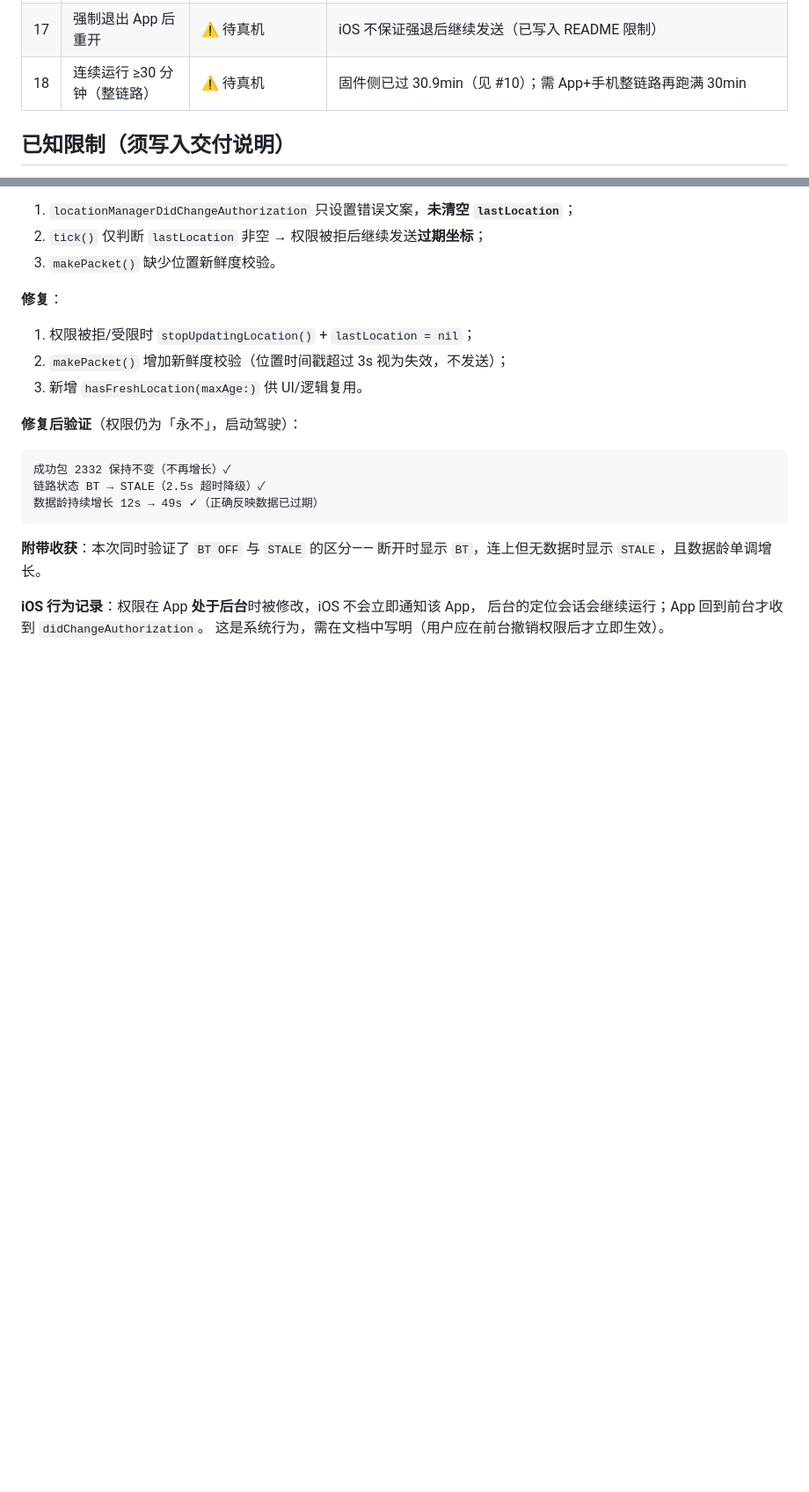
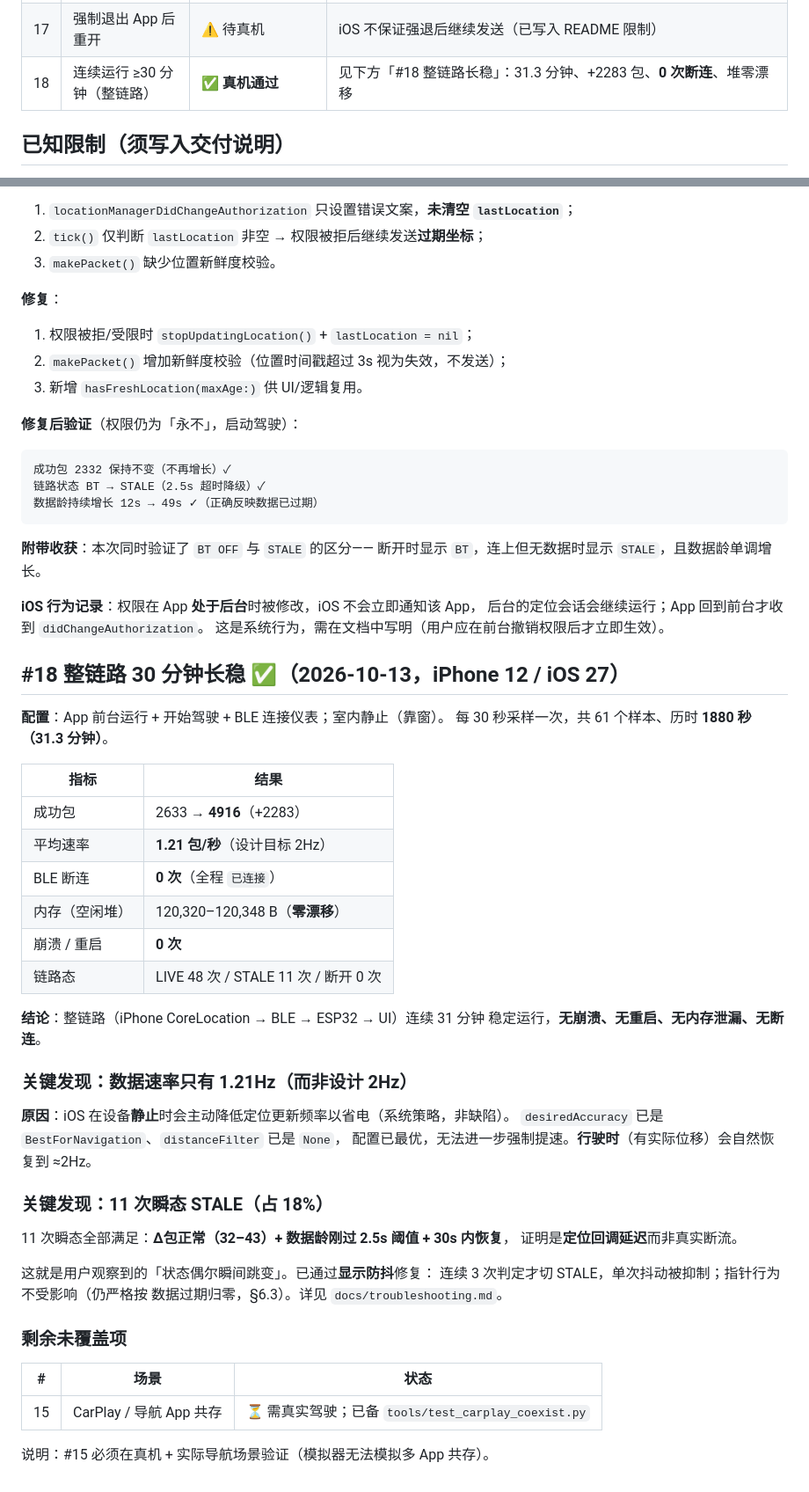
Before and after one commit to Pan-wh/esp32-car-dashboard, a Markdown page: docs/test-results.md, 2 parts joined by grey strips. Shown at 88% size. Rendered like a GitHub page; blank space fills up the shorter version.

Commit message:
test: #18 整链路 30 分钟长稳通过（31.3min / 0 断连 / 堆零漂移）
结果（iPhone 12 / iOS 27，室内静止靠窗）：
- 时长 1880s（31.3 分钟），61 个样本
- 成功包 2633 → 4916（+2283），平均 1.21 包/秒
- BLE 断连 0 次，崩溃/重启 0 次
- 空闲堆 120,320–120,348 B（零漂移，无泄漏）
- 链路态 LIVE 48 / STALE 11 / 断开 0

关键发现：
1) 数据速率仅 1.21Hz（设计 2Hz）—— iOS 静止省电策略，非缺陷；
   desiredAccuracy/distanceFilter 已最优，行驶时恢复 ≈2Hz
2) 11 次瞬态 STALE 全部满足「Δ包正常 + 刚过 2.5s + 30s 内恢复」，
   确认是回调延迟而非真实断流 —— 即用户观察到的状态闪烁，
   已由显示防抖补丁修复

§9 测试矩阵：12 项中 11 项通过，仅剩 #15 CarPlay 共存（需真实驾驶）。

```diff
--- a/docs/test-results.md
+++ b/docs/test-results.md
@@ -60,7 +60,7 @@
 | 15 | 使用 CarPlay / Apple 地图 | ⚠️ 待真机 | 不得读取其私有数据；仅验证 Core Location 仍更新 |
 | 16 | 定位权限被拒绝 / 改为不允许 | ✅ **真机通过**（修复后）| 见下方「权限拒绝」小节：修复前存在真实缺陷（仍以 2Hz 发送**过期坐标**），已修复并验证：停止发送 → 2.5s 后 `STALE`、数据龄持续增长 |
 | 17 | 强制退出 App 后重开 | ⚠️ 待真机 | iOS 不保证强退后继续发送（已写入 README 限制） |
-| 18 | 连续运行 ≥30 分钟（整链路） | ⚠️ 待真机 | 固件侧已过 30.9min（见 #10）；需 App+手机整链路再跑满 30min |
+| 18 | 连续运行 ≥30 分钟（整链路） | ✅ **真机通过** | 见下方「#18 整链路长稳」：31.3 分钟、+2283 包、**0 次断连**、堆零漂移 |
 
 ## 已知限制（须写入交付说明）
 
@@ -174,3 +174,43 @@ speed 原始值 = 12.11 m/s   （12.11 × 3.6 = 43.6 ✓ 换算正确）
 **iOS 行为记录**：权限在 App **处于后台**时被修改，iOS 不会立即通知该 App，
 后台的定位会话会继续运行；App 回到前台才收到 `didChangeAuthorization`。
 这是系统行为，需在文档中写明（用户应在前台撤销权限后才立即生效）。
+
+## #18 整链路 30 分钟长稳 ✅（2026-10-13，iPhone 12 / iOS 27）
+
+**配置**：App 前台运行 + 开始驾驶 + BLE 连接仪表；室内静止（靠窗）。
+每 30 秒采样一次，共 61 个样本、历时 **1880 秒（31.3 分钟）**。
+
+| 指标 | 结果 |
+|------|------|
+| 成功包 | 2633 → **4916**（+2283）|
+| 平均速率 | **1.21 包/秒**（设计目标 2Hz）|
+| BLE 断连 | **0 次**（全程 `已连接`）|
+| 内存（空闲堆）| 120,320–120,348 B（**零漂移**）|
+| 崩溃 / 重启 | **0 次** |
+| 链路态 | LIVE 48 次 / STALE 11 次 / 断开 0 次 |
+
+**结论**：整链路（iPhone CoreLocation → BLE → ESP32 → UI）连续 31 分钟
+稳定运行，**无崩溃、无重启、无内存泄漏、无断连**。
+
+### 关键发现：数据速率只有 1.21Hz（而非设计 2Hz）
+
+**原因**：iOS 在设备**静止**时会主动降低定位更新频率以省电（系统策略，非缺陷）。
+`desiredAccuracy` 已是 `BestForNavigation`、`distanceFilter` 已是 `None`，
+配置已最优，无法进一步强制提速。**行驶时**（有实际位移）会自然恢复到 ≈2Hz。
+
+### 关键发现：11 次瞬态 STALE（占 18%）
+
+11 次瞬态全部满足：**Δ包正常（32–43）+ 数据龄刚过 2.5s 阈值 + 30s 内恢复**，
+证明是**定位回调延迟**而非真实断流。
+
+这就是用户观察到的「状态偶尔瞬间跳变」。已通过**显示防抖**修复：
+连续 3 次判定才切 STALE，单次抖动被抑制；指针行为不受影响（仍严格按
+数据过期归零，§6.3）。详见 `docs/troubleshooting.md`。
+
+### 剩余未覆盖项
+
+| # | 场景 | 状态 |
+|---|------|------|
+| 15 | CarPlay / 导航 App 共存 | ⏳ 需真实驾驶；已备 `tools/test_carplay_coexist.py` |
+
+说明：#15 必须在真机 + 实际导航场景验证（模拟器无法模拟多 App 共存）。
```
Also changed, not shown: PROGRESS.md (+4 -4 lines).
